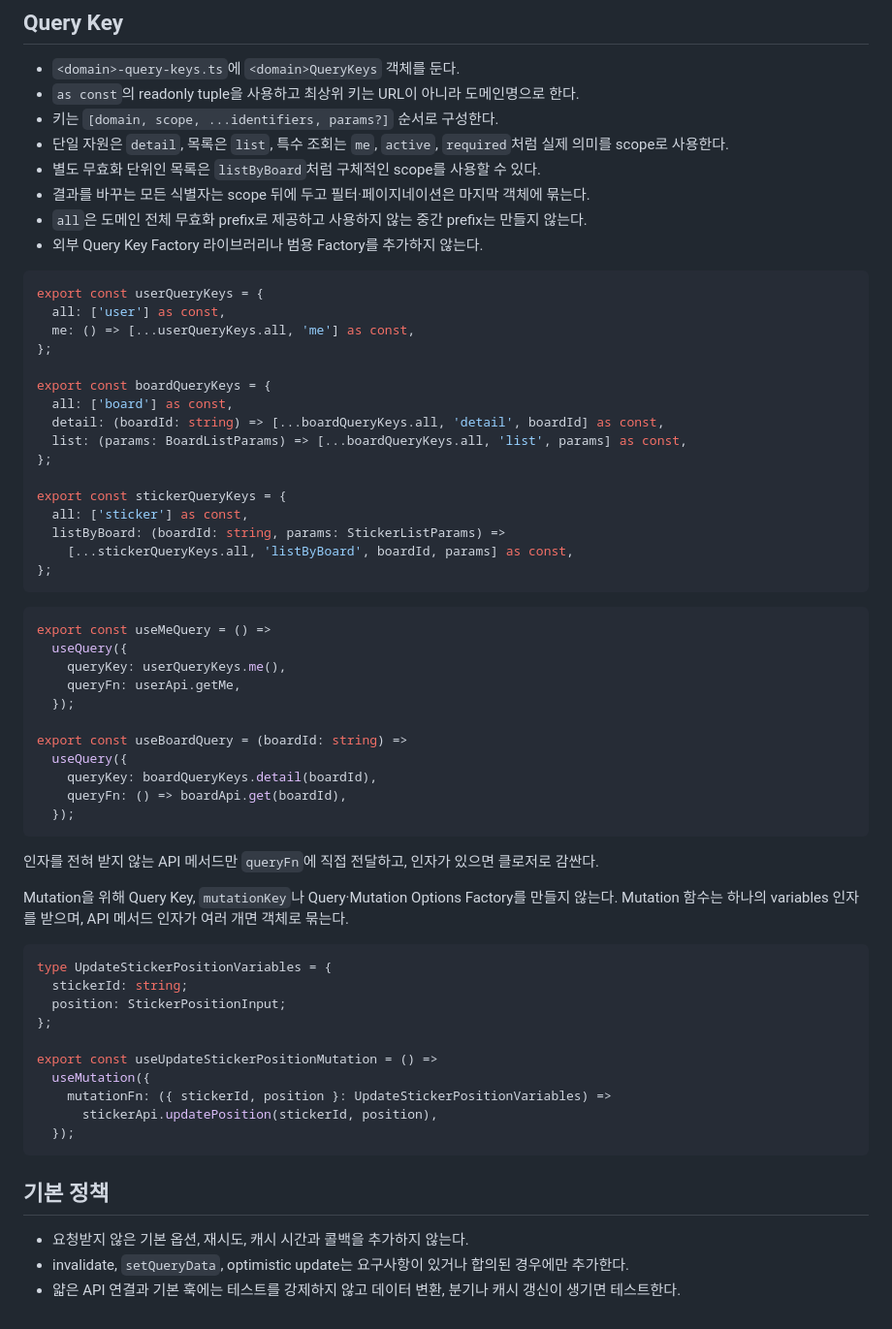
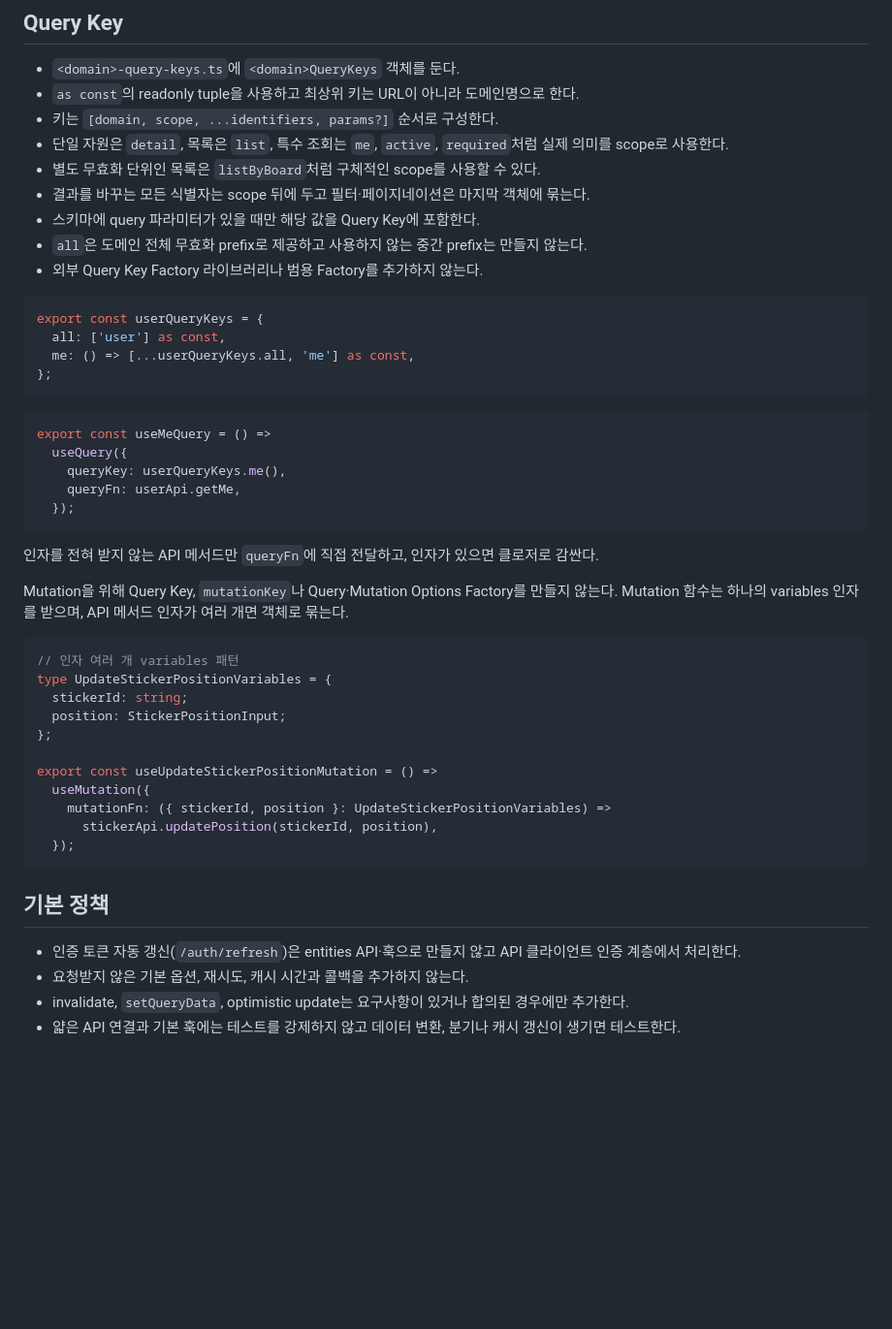
Before and after one commit to Nexters/PPOTTO-client, a Markdown page: .claude/rules/api-conventions.md, the part around one of its changes. Shown at 97% size. Rendered like a GitHub page; blank space fills up the shorter version.

````diff
--- a/.claude/rules/api-conventions.md
+++ b/.claude/rules/api-conventions.md
@@ -78,6 +89,7 @@ export const boardApi = {
 - 단일 자원은 `detail`, 목록은 `list`, 특수 조회는 `me`, `active`, `required`처럼 실제 의미를 scope로 사용한다.
 - 별도 무효화 단위인 목록은 `listByBoard`처럼 구체적인 scope를 사용할 수 있다.
 - 결과를 바꾸는 모든 식별자는 scope 뒤에 두고 필터·페이지네이션은 마지막 객체에 묶는다.
+- 스키마에 query 파라미터가 있을 때만 해당 값을 Query Key에 포함한다.
 - `all`은 도메인 전체 무효화 prefix로 제공하고 사용하지 않는 중간 prefix는 만들지 않는다.
 - 외부 Query Key Factory 라이브러리나 범용 Factory를 추가하지 않는다.
 
@@ -85,18 +97,6 @@ export const boardApi = {
 export const userQueryKeys = {
   all: ['user'] as const,
   me: () => [...userQueryKeys.all, 'me'] as const,
-};
-
-export const boardQueryKeys = {
-  all: ['board'] as const,
-  detail: (boardId: string) => [...boardQueryKeys.all, 'detail', boardId] as const,
-  list: (params: BoardListParams) => [...boardQueryKeys.all, 'list', params] as const,
-};
-
-export const stickerQueryKeys = {
-  all: ['sticker'] as const,
-  listByBoard: (boardId: string, params: StickerListParams) =>
-    [...stickerQueryKeys.all, 'listByBoard', boardId, params] as const,
 };
 ```
 
@@ -106,12 +106,6 @@ export const useMeQuery = () =>
     queryKey: userQueryKeys.me(),
     queryFn: userApi.getMe,
   });
-
-export const useBoardQuery = (boardId: string) =>
-  useQuery({
-    queryKey: boardQueryKeys.detail(boardId),
-    queryFn: () => boardApi.get(boardId),
-  });
 ```
 
 인자를 전혀 받지 않는 API 메서드만 `queryFn`에 직접 전달하고, 인자가 있으면 클로저로 감싼다.
@@ -119,6 +113,7 @@ export const useBoardQuery = (boardId: string) =>
 Mutation을 위해 Query Key, `mutationKey`나 Query·Mutation Options Factory를 만들지 않는다. Mutation 함수는 하나의 variables 인자를 받으며, API 메서드 인자가 여러 개면 객체로 묶는다.
 
 ```ts
+// 인자 여러 개 variables 패턴
 type UpdateStickerPositionVariables = {
   stickerId: string;
   position: StickerPositionInput;
@@ -133,6 +128,7 @@ export const useUpdateStickerPositionMutation = () =>
 
 ## 기본 정책
 
+- 인증 토큰 자동 갱신(`/auth/refresh`)은 entities API·훅으로 만들지 않고 API 클라이언트 인증 계층에서 처리한다.
 - 요청받지 않은 기본 옵션, 재시도, 캐시 시간과 콜백을 추가하지 않는다.
 - invalidate, `setQueryData`, optimistic update는 요구사항이 있거나 합의된 경우에만 추가한다.
 - 얇은 API 연결과 기본 훅에는 테스트를 강제하지 않고 데이터 변환, 분기나 캐시 갱신이 생기면 테스트한다.
````
Also changed, not shown: other parts of .claude/rules/api-conventions.md (+16 -5 lines).
